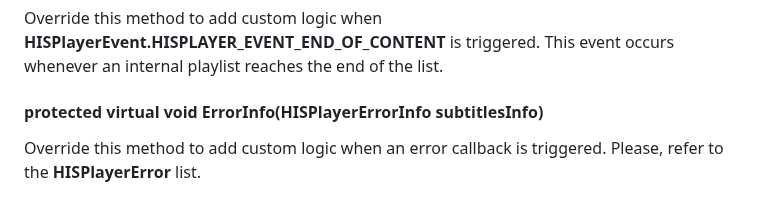
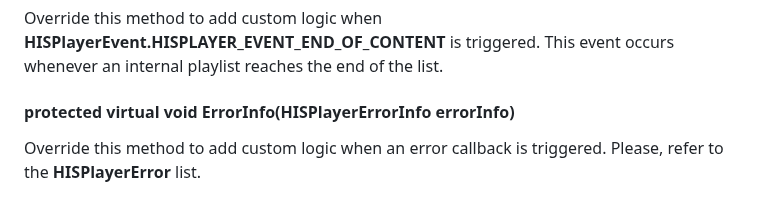
Before and after one commit to HISPlayer/UnityMacOS-SDK, a Markdown page: hisplayer-api.md, the part around the change. GitHub-like rendering.

```diff
--- a/hisplayer-api.md
+++ b/hisplayer-api.md
@@ -196,7 +196,7 @@ This event occurs whenever an internal playback is buffering.
 Override this method to add custom logic when **HISPlayerEvent.HISPLAYER_EVENT_END_OF_CONTENT** is triggered.
 This event occurs whenever an internal playlist reaches the end of the list.
 
-#### protected virtual void ErrorInfo(HISPlayerErrorInfo subtitlesInfo)
+#### protected virtual void ErrorInfo(HISPlayerErrorInfo errorInfo)
 Override this method to add custom logic when an error callback is triggered. Please, refer to the **HISPlayerError** list.
 
 #### protected virtual void ErrorNetworkFailed(HISPlayerErrorInfo errorInfo)
```
